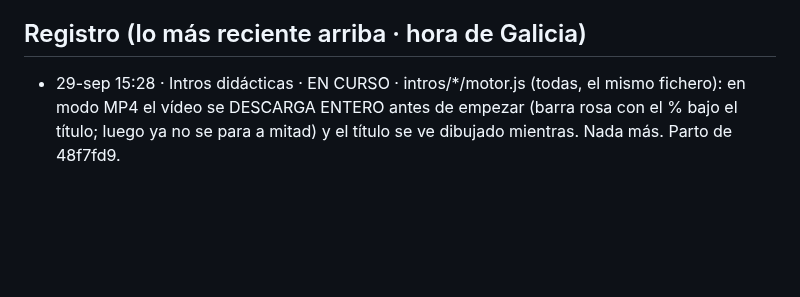
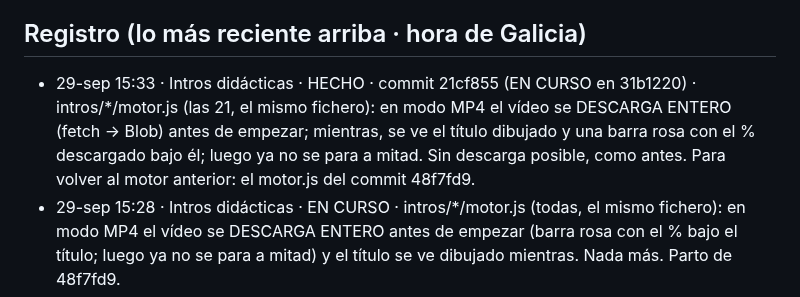
Before and after one commit to iagonaron/teoriaathome, a Markdown page: _COORDINACION-IA.md, the part around the change. GitHub-like rendering; blank space fills up the shorter version.

Commit message:
Coordinación: «Intros didácticas» HECHO · motor: el MP4 se descarga entero antes de empezar (21cf855)

```diff
--- a/_COORDINACION-IA.md
+++ b/_COORDINACION-IA.md
@@ -75,6 +75,10 @@ Este fichero es el punto de encuentro. Empieza por «_» para que la web no lo p
   el _COORDINACION-IA.md de teoriapro). El 👍 de revisión es el mismo en los dos portales (misma clave de Supabase).
 
 ## Registro (lo más reciente arriba · hora de Galicia)
+- 29-sep 15:33 · Intros didácticas · HECHO · commit 21cf855 (EN CURSO en 31b1220) · intros/*/motor.js (las 21, el mismo
+  fichero): en modo MP4 el vídeo se DESCARGA ENTERO (fetch → Blob) antes de empezar; mientras, se ve el título dibujado y
+  una barra rosa con el % descargado bajo él; luego ya no se para a mitad. Sin descarga posible, como antes. Para volver al
+  motor anterior: el motor.js del commit 48f7fd9.
 - 29-sep 15:28 · Intros didácticas · EN CURSO · intros/*/motor.js (todas, el mismo fichero): en modo MP4 el vídeo se
   DESCARGA ENTERO antes de empezar (barra rosa con el % bajo el título; luego ya no se para a mitad) y el título se ve
   dibujado mientras. Nada más. Parto de 48f7fd9.
```
